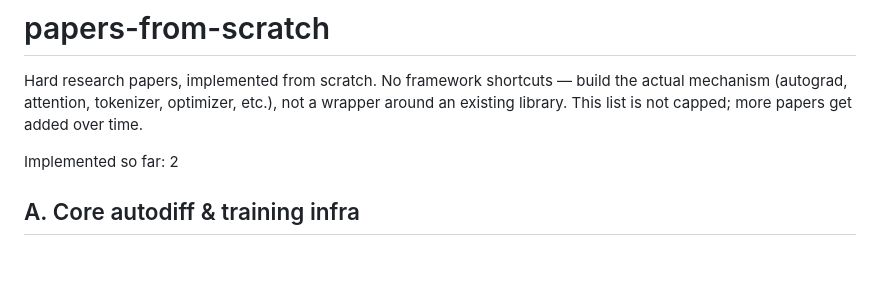
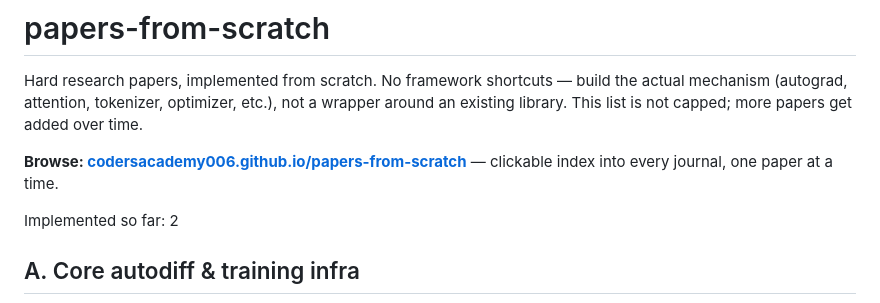
Before and after one commit to CodersAcademy006/papers-from-scratch, a Markdown page: README.md, the part around the change. Drawn GitHub-style; blank space fills up the shorter version.

Commit message:
README: link the GitHub Pages paper index at the top

```diff
--- a/README.md
+++ b/README.md
@@ -1,6 +1,8 @@
 # papers-from-scratch
 
 Hard research papers, implemented from scratch. No framework shortcuts — build the actual mechanism (autograd, attention, tokenizer, optimizer, etc.), not a wrapper around an existing library. This list is not capped; more papers get added over time.
+
+**Browse: [codersacademy006.github.io/papers-from-scratch](https://codersacademy006.github.io/papers-from-scratch/)** — clickable index into every journal, one paper at a time.
 
 Implemented so far: 2
 
```
